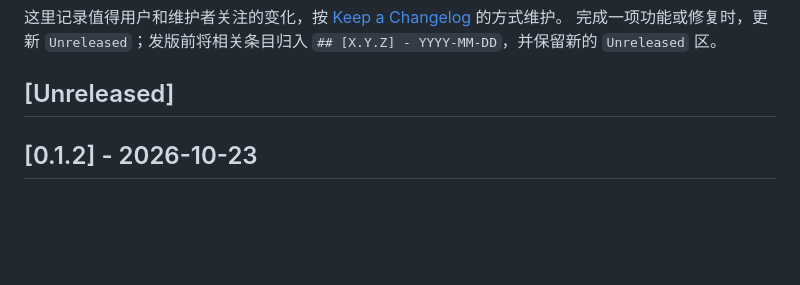
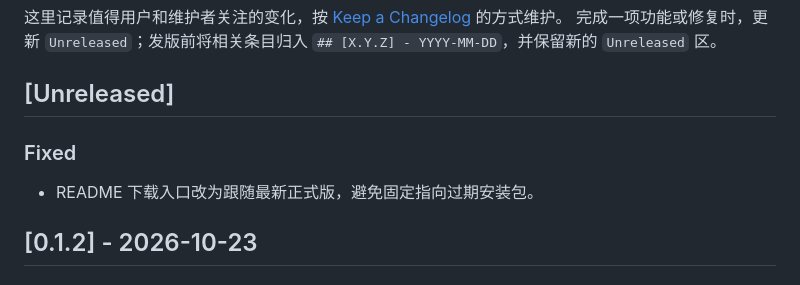
Before and after one commit to MidiAug/xmu-rollcall, a Markdown page: CHANGELOG.md, the part around the change. Rendered like a GitHub page; blank space fills up the shorter version.

```diff
--- a/CHANGELOG.md
+++ b/CHANGELOG.md
@@ -4,6 +4,10 @@
 完成一项功能或修复时，更新 `Unreleased`；发版前将相关条目归入 `## [X.Y.Z] - YYYY-MM-DD`，并保留新的 `Unreleased` 区。
 
 ## [Unreleased]
+
+### Fixed
+
+- README 下载入口改为跟随最新正式版，避免固定指向过期安装包。
 
 ## [0.1.2] - 2026-10-23
 
```
Also changed, not shown: README.md (+5 -5 lines).
